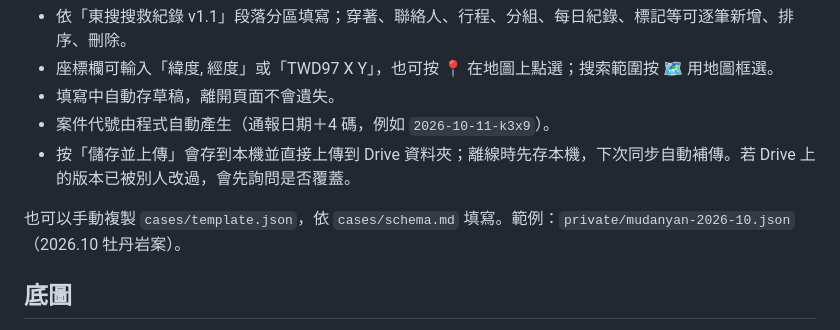
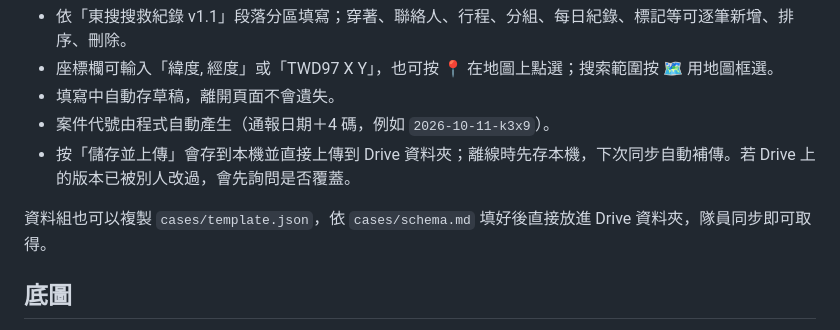
Before and after one commit to Ben901227/rescue-offline, a Markdown page: README.md, the part around the change. GitHub-like rendering.

Commit message:
README: describe adding cases via Drive instead of import
Co-Authored-By: Claude Opus 5.5 <noreply@anthropic.com>

```diff
--- a/README.md
+++ b/README.md
@@ -80,7 +80,7 @@ npm test
 - 案件代號由程式自動產生（通報日期＋4 碼，例如 `2026-10-11-k3x9`）。
 - 按「儲存並上傳」會存到本機並直接上傳到 Drive 資料夾；離線時先存本機，下次同步自動補傳。若 Drive 上的版本已被別人改過，會先詢問是否覆蓋。
 
-也可以手動複製 `cases/template.json`，依 `cases/schema.md` 填寫。範例：`private/mudanyan-2026-10.json`（2026.10 牡丹岩案）。
+資料組也可以複製 `cases/template.json`，依 `cases/schema.md` 填好後直接放進 Drive 資料夾，隊員同步即可取得。
 
 ## 底圖
 
```
